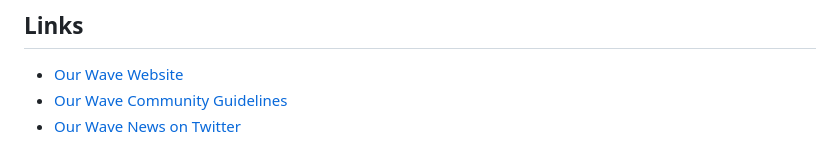
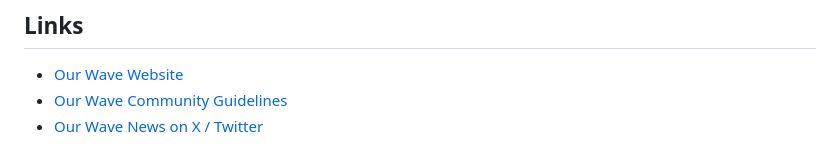
Before and after one commit to our-wave/escape-button-js, a Markdown page: README.md, the part around the change. Drawn GitHub-style.

Commit message:
Updated twitter to x

```diff
--- a/README.md
+++ b/README.md
@@ -99,4 +99,4 @@ We have also created a WordPress plugin version of the Escape Button for the com
 
 -   [Our Wave Website](https://www.ourwave.org)
 -   [Our Wave Community Guidelines](https://www.ourwave.org/community-guidelines)
--   [Our Wave News on Twitter](https://twitter.com/ourwavestories)
+-   [Our Wave News on X / Twitter](https://x.com/ourwavestories)
```
